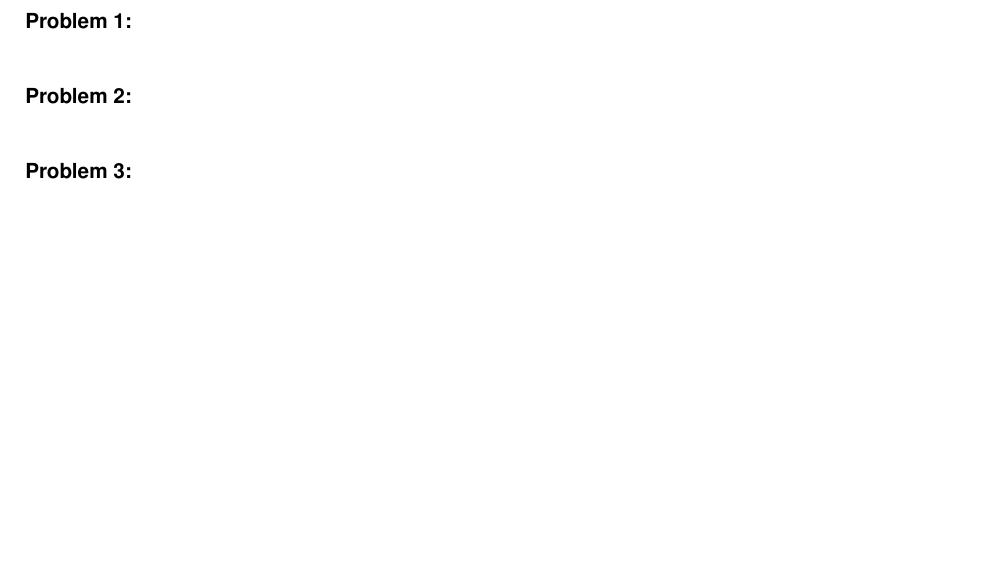
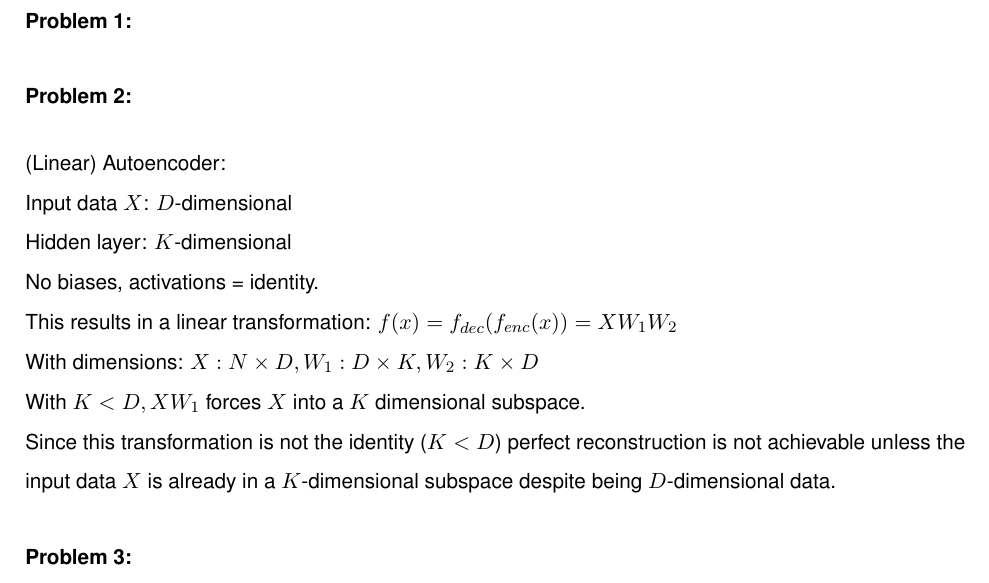
Before and after one commit to MarcelBruckner-TUMProjects/Machine-Learning, a LaTeX problem sheet (exercise_12/exercise.tex): part of page 2 of 3, cut so that both start at the same text, the shorter picture padded with empty space. Compiled offline with pdfLaTeX.

Commit message:
Exercise 12: Problem 2 done

```diff
--- a/exercise_12/exercise.tex
+++ b/exercise_12/exercise.tex
@@ -32,6 +32,19 @@
 %
 \Problem{2}
 %
+\begin{flushleft}
+(Linear) Autoencoder:
+\\
+Input data $X$: $D$-dimensional\\
+Hidden layer: $K$-dimensional\\
+No biases, activations = identity.\\
+This results in a linear transformation: $f(x) = f_{dec}(f_{enc}(x))= X W_1 W_2$\\
+With dimensions: $X: N \times D, W_1: D \times K, W_2: K \times D$\\
+With $K < D, X W_1$ forces $X$ into a $K$ dimensional subspace.\\
+Since this transformation is not the identity ($K < D$) perfect reconstruction is
+not achievable unless the input data $X$ is already in a $K$-dimensional subspace despite being $D$-dimensional data.
+
+\end{flushleft}
 %
 %
 \Problem{3}
```
Also changed, not shown: exercise_12/exercise.pdf.
